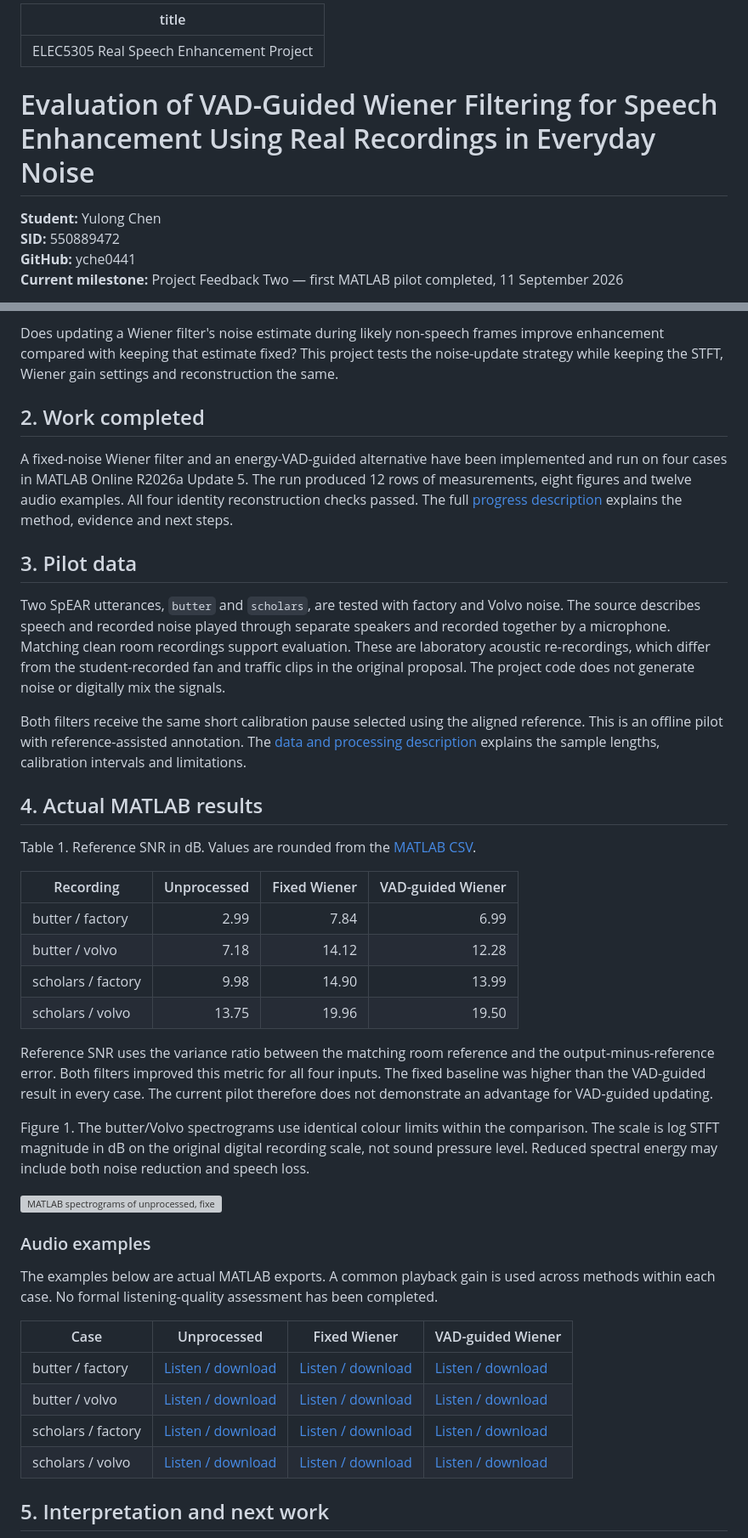
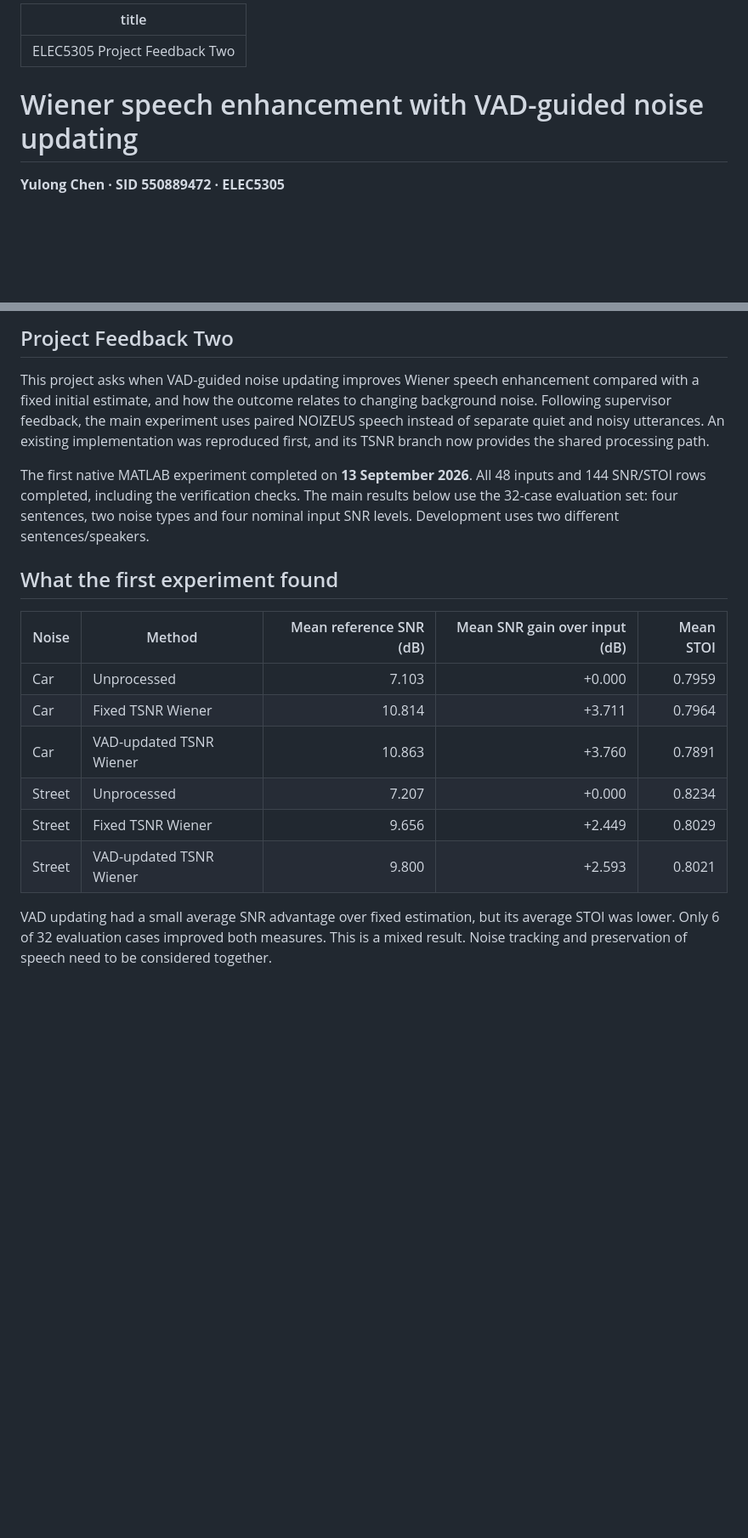
Before and after one commit to yche0441/elec5305-project-550889472, a Markdown page: index.md, 2 parts joined by grey strips. Shown at 85% size. Drawn GitHub-style; blank space fills up the shorter version; grey boxes are pictures that could not be loaded.

Commit message:
Revise project title and enhance content for feedback
Updated project title and content for Project Feedback Two, including objectives, work completed, results, and next steps.

```diff
--- a/index.md
+++ b/index.md
@@ -1,11 +1,8 @@
 ---
-title: ELEC5305 Real Speech Enhancement Project
+title: ELEC5305 Project Feedback Two
 ---
 
-# Evaluation of VAD-Guided Wiener Filtering for Speech Enhancement Using Real Recordings in Everyday Noise
+# Wiener speech enhancement with VAD-guided noise updating
 
-**Student:** Yulong Chen
-**SID:** 550889472
-**GitHub:** yche0441
-**Current milestone:** Project Feedback Two — first MATLAB pilot completed, 11 September 2026
+**Yulong Chen · SID 550889472 · ELEC5305**
 
@@ -13,44 +10,21 @@ title: ELEC5305 Real Speech Enhancement Project
 
-Does updating a Wiener filter's noise estimate during likely non-speech frames improve enhancement compared with keeping that estimate fixed? This project tests the noise-update strategy while keeping the STFT, Wiener gain settings and reconstruction the same.
+## Project Feedback Two
 
-## 2. Work completed
+This project asks when VAD-guided noise updating improves Wiener speech enhancement compared with a fixed initial estimate, and how the outcome relates to changing background noise. Following supervisor feedback, the main experiment uses paired NOIZEUS speech instead of separate quiet and noisy utterances. An existing implementation was reproduced first, and its TSNR branch now provides the shared processing path.
 
-A fixed-noise Wiener filter and an energy-VAD-guided alternative have been implemented and run on four cases in MATLAB Online R2026a Update 5. The run produced 12 rows of measurements, eight figures and twelve audio examples. All four identity reconstruction checks passed. The full [progress description](https://github.com/yche0441/elec5305-project-550889472/blob/main/Project_Feedback_Two/feedback_two_progress.md) explains the method, evidence and next steps.
+The first native MATLAB experiment completed on **13 September 2026**. All 48 inputs and 144 SNR/STOI rows completed, including the verification checks. The main results below use the 32-case evaluation set: four sentences, two noise types and four nominal input SNR levels. Development uses two different sentences/speakers.
 
-## 3. Pilot data
+## What the first experiment found
 
-Two SpEAR utterances, `butter` and `scholars`, are tested with factory and Volvo noise. The source describes speech and recorded noise played through separate speakers and recorded together by a microphone. Matching clean room recordings support evaluation. These are laboratory acoustic re-recordings, which differ from the student-recorded fan and traffic clips in the original proposal. The project code does not generate noise or digitally mix the signals.
-
-Both filters receive the same short calibration pause selected using the aligned reference. This is an offline pilot with reference-assisted annotation. The [data and processing description](https://github.com/yche0441/elec5305-project-550889472/blob/main/Project_Feedback_Two/README.md) explains the sample lengths, calibration intervals and limitations.
-
-## 4. Actual MATLAB results
-
-Table 1. Reference SNR in dB. Values are rounded from the [MATLAB CSV](Project_Feedback_Two/results_matlab/metrics.csv).
-
-| Recording | Unprocessed | Fixed Wiener | VAD-guided Wiener |
-| --- | ---: | ---: | ---: |
-| butter / factory | 2.99 | 7.84 | 6.99 |
-| butter / volvo | 7.18 | 14.12 | 12.28 |
-| scholars / factory | 9.98 | 14.90 | 13.99 |
-| scholars / volvo | 13.75 | 19.96 | 19.50 |
-
-Reference SNR uses the variance ratio between the matching room reference and the output-minus-reference error. Both filters improved this metric for all four inputs. The fixed baseline was higher than the VAD-guided result in every case. The current pilot therefore does not demonstrate an advantage for VAD-guided updating.
-
-Figure 1. The butter/Volvo spectrograms use identical colour limits within the comparison. The scale is log STFT magnitude in dB on the original digital recording scale, not sound pressure level. Reduced spectral energy may include both noise reduction and speech loss.
-
-![MATLAB spectrograms of unprocessed, fixed Wiener and VAD-guided Wiener outputs](Project_Feedback_Two/results_matlab/figures/butter_volvo_spectrogram.png)
-
-### Audio examples
-
-The examples below are actual MATLAB exports. A common playback gain is used across methods within each case. No formal listening-quality assessment has been completed.
-
-| Case | Unprocessed | Fixed Wiener | VAD-guided Wiener |
-| --- | --- | --- | --- |
-| butter / factory | [Listen / download](Project_Feedback_Two/results_matlab/listening/butter_factory_original.wav) | [Listen / download](Project_Feedback_Two/results_matlab/listening/butter_factory_fixed.wav) | [Listen / download](Project_Feedback_Two/results_matlab/listening/butter_factory_vad.wav) |
-| butter / volvo | [Listen / download](Project_Feedback_Two/results_matlab/listening/butter_volvo_original.wav) | [Listen / download](Project_Feedback_Two/results_matlab/listening/butter_volvo_fixed.wav) | [Listen / download](Project_Feedback_Two/results_matlab/listening/butter_volvo_vad.wav) |
-| scholars / factory | [Listen / download](Project_Feedback_Two/results_matlab/listening/scholars_factory_original.wav) | [Listen / download](Project_Feedback_Two/results_matlab/listening/scholars_factory_fixed.wav) | [Listen / download](Project_Feedback_Two/results_matlab/listening/scholars_factory_vad.wav) |
-| scholars / volvo | [Listen / download](Project_Feedback_Two/results_matlab/listening/scholars_volvo_original.wav) | [Listen / download](Project_Feedback_Two/results_matlab/listening/scholars_volvo_fixed.wav) | [Listen / download](Project_Feedback_Two/results_matlab/listening/scholars_volvo_vad.wav) |
+| Noise | Method | Mean reference SNR (dB) | Mean SNR gain over input (dB) | Mean STOI |
+| --- | --- | ---: | ---: | ---: |
+| Car | Unprocessed | 7.103 | +0.000 | 0.7959 |
+| Car | Fixed TSNR Wiener | 10.814 | +3.711 | 0.7964 |
+| Car | VAD-updated TSNR Wiener | 10.863 | +3.760 | 0.7891 |
+| Street | Unprocessed | 7.207 | +0.000 | 0.8234 |
+| Street | Fixed TSNR Wiener | 9.656 | +2.449 | 0.8029 |
+| Street | VAD-updated TSNR Wiener | 9.800 | +2.593 | 0.8021 |
 
 
-## 5. Interpretation and next work
+VAD updating had a small average SNR advantage over fixed estimation, but its average STOI was lower. Only 6 of 32 evaluation cases improved both measures. This is a mixed result. Noise tracking and preservation of speech need to be considered together.
 
```
Also changed, not shown: other parts of index.md (+62 -15 lines).
